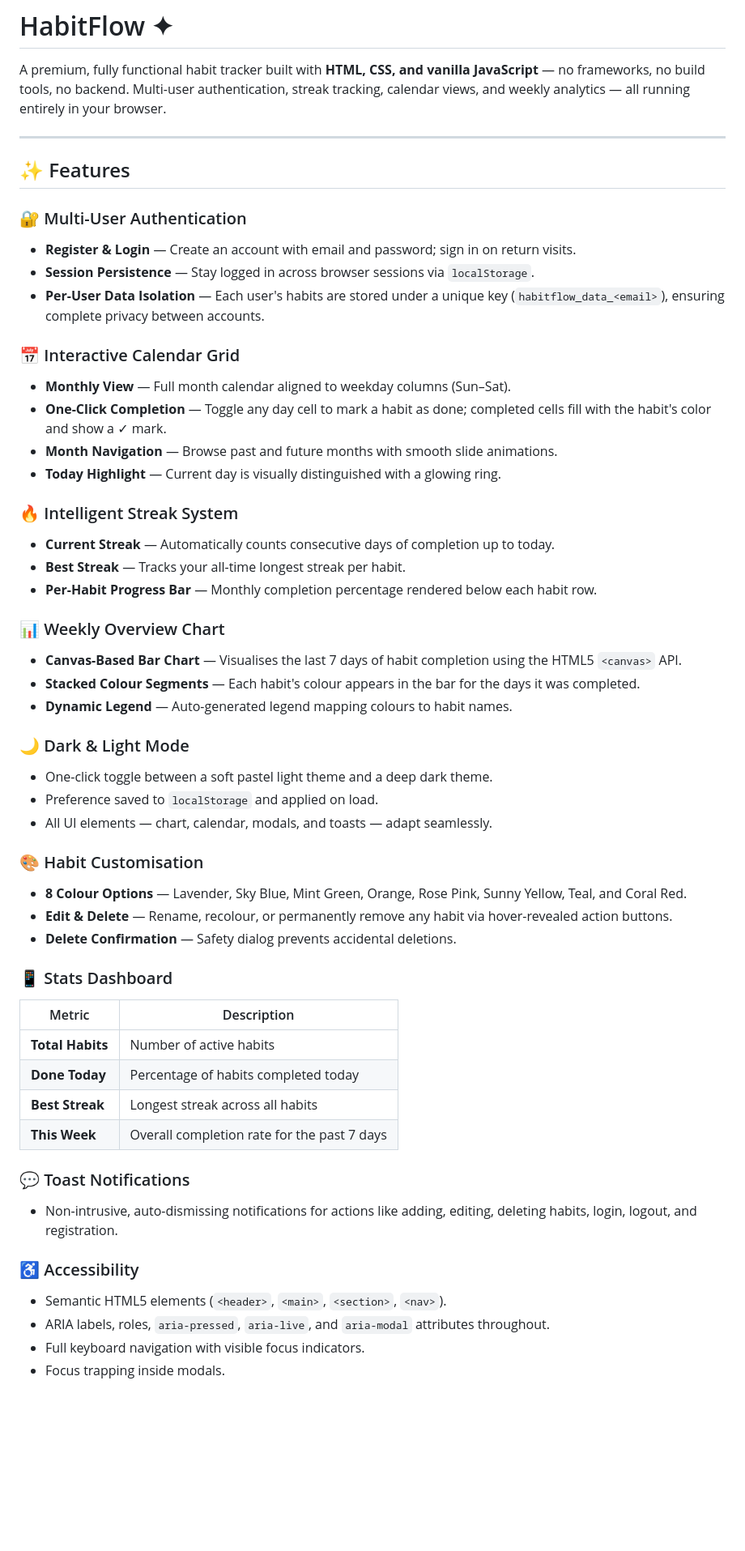
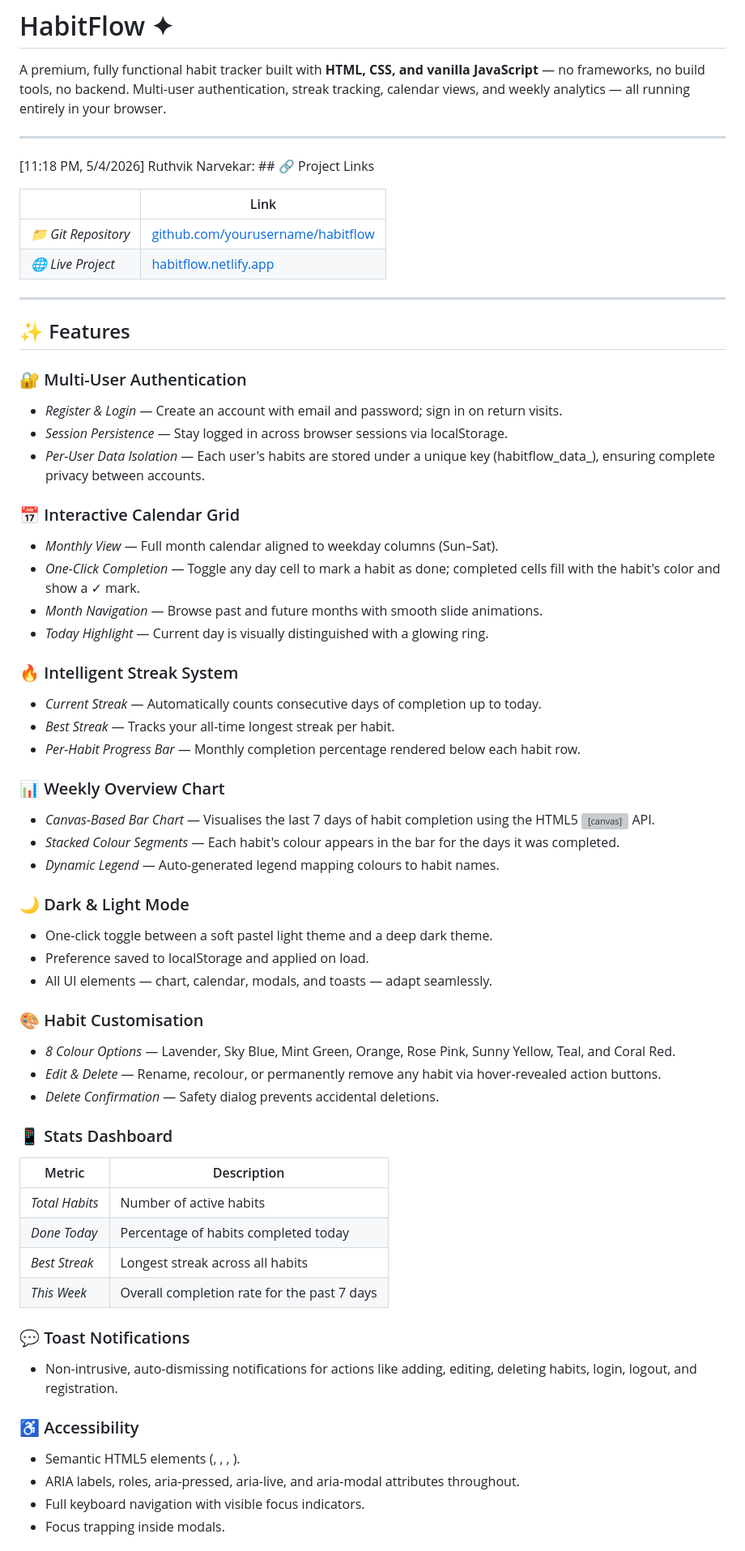
Before and after one commit to gayatrisrinivasrao8-svg/Habit, a Markdown page: SendAnywhere_343163/README.md, the part around one of its changes. Shown at 81% size. GitHub-like rendering; blank space fills up the shorter version; grey boxes are pictures that could not be loaded.

```diff
--- a/SendAnywhere_343163/README.md
+++ b/SendAnywhere_343163/README.md
@@ -4,53 +4,62 @@ A premium, fully functional habit tracker built with **HTML, CSS, and vanilla Ja
 
 ---
 
+[11:18 PM, 5/4/2026] Ruthvik Narvekar: ## 🔗 Project Links
+
+| | Link |
+|---|---|
+| *📁 Git Repository* | [github.com/yourusername/habitflow](https://github.com/yourusername/habitflow) |
+| *🌐 Live Project* | [habitflow.netlify.app](https://habitflow.netlify.app) |
+
+---
+
 ## ✨ Features
 
 ### 🔐 Multi-User Authentication
-- **Register & Login** — Create an account with email and password; sign in on return visits.
-- **Session Persistence** — Stay logged in across browser sessions via `localStorage`.
-- **Per-User Data Isolation** — Each user's habits are stored under a unique key (`habitflow_data_<email>`), ensuring complete privacy between accounts.
+- *Register & Login* — Create an account with email and password; sign in on return visits.
+- *Session Persistence* — Stay logged in across browser sessions via localStorage.
+- *Per-User Data Isolation* — Each user's habits are stored under a unique key (habitflow_data_<email>), ensuring complete privacy between accounts.
 
 ### 📅 Interactive Calendar Grid
-- **Monthly View** — Full month calendar aligned to weekday columns (Sun–Sat).
-- **One-Click Completion** — Toggle any day cell to mark a habit as done; completed cells fill with the habit's color and show a ✓ mark.
-- **Month Navigation** — Browse past and future months with smooth slide animations.
-- **Today Highlight** — Current day is visually distinguished with a glowing ring.
+- *Monthly View* — Full month calendar aligned to weekday columns (Sun–Sat).
+- *One-Click Completion* — Toggle any day cell to mark a habit as done; completed cells fill with the habit's color and show a ✓ mark.
+- *Month Navigation* — Browse past and future months with smooth slide animations.
+- *Today Highlight* — Current day is visually distinguished with a glowing ring.
 
 ### 🔥 Intelligent Streak System
-- **Current Streak** — Automatically counts consecutive days of completion up to today.
-- **Best Streak** — Tracks your all-time longest streak per habit.
-- **Per-Habit Progress Bar** — Monthly completion percentage rendered below each habit row.
+- *Current Streak* — Automatically counts consecutive days of completion up to today.
+- *Best Streak* — Tracks your all-time longest streak per habit.
+- *Per-Habit Progress Bar* — Monthly completion percentage rendered below each habit row.
 
 ### 📊 Weekly Overview Chart
-- **Canvas-Based Bar Chart** — Visualises the last 7 days of habit completion using the HTML5 `<canvas>` API.
-- **Stacked Colour Segments** — Each habit's colour appears in the bar for the days it was completed.
-- **Dynamic Legend** — Auto-generated legend mapping colours to habit names.
+- *Canvas-Based Bar Chart* — Visualises the last 7 days of habit completion using the HTML5 <canvas> API.
+- *Stacked Colour Segments* — Each habit's colour appears in the bar for the days it was completed.
+- *Dynamic Legend* — Auto-generated legend mapping colours to habit names.
 
 ### 🌙 Dark & Light Mode
 - One-click toggle between a soft pastel light theme and a deep dark theme.
-- Preference saved to `localStorage` and applied on load.
+- Preference saved to localStorage and applied on load.
 - All UI elements — chart, calendar, modals, and toasts — adapt seamlessly.
 
 ### 🎨 Habit Customisation
-- **8 Colour Options** — Lavender, Sky Blue, Mint Green, Orange, Rose Pink, Sunny Yellow, Teal, and Coral Red.
-- **Edit & Delete** — Rename, recolour, or permanently remove any habit via hover-revealed action buttons.
-- **Delete Confirmation** — Safety dialog prevents accidental deletions.
+- *8 Colour Options* — Lavender, Sky Blue, Mint Green, Orange, Rose Pink, Sunny Yellow, Teal, and Coral Red.
+- *Edit & Delete* — Rename, recolour, or permanently remove any habit via hover-revealed action buttons.
+- *Delete Confirmation* — Safety dialog prevents accidental deletions.
 
 ### 📱 Stats Dashboard
 | Metric | Description |
 |---|---|
-| **Total Habits** | Number of active habits |
-| **Done Today** | Percentage of habits completed today |
-| **Best Streak** | Longest streak across all habits |
-| **This Week** | Overall completion rate for the past 7 days |
+| *Total Habits* | Number of active habits |
+| *Done Today* | Percentage of habits completed today |
+| *Best Streak* | Longest streak across all habits |
+| *This Week* | Overall completion rate for the past 7 days |
 
 ### 💬 Toast Notifications
 - Non-intrusive, auto-dismissing notifications for actions like adding, editing, deleting habits, login, logout, and registration.
 
 ### ♿ Accessibility
-- Semantic HTML5 elements (`<header>`, `<main>`, `<section>`, `<nav>`).
-- ARIA labels, roles, `aria-pressed`, `aria-live`, and `aria-modal` attributes throughout.
+- Semantic HTML5 elements (<header>, <main>, <section>, <nav>).
+- ARIA labels, roles, aria-pressed, aria-live, and aria-modal attributes throughout.
 - Full keyboard navigation with visible focus indicators.
 - Focus trapping inside modals.
 
```
Also changed, not shown: other parts of SendAnywhere_343163/README.md (+54 -38 lines).
